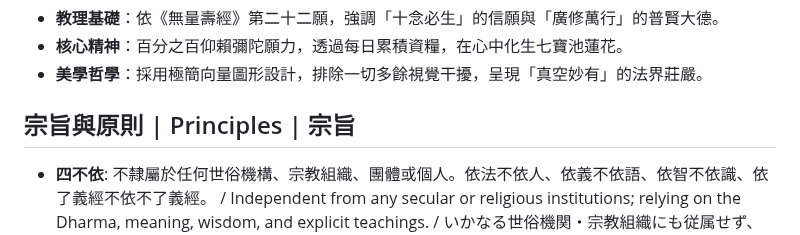
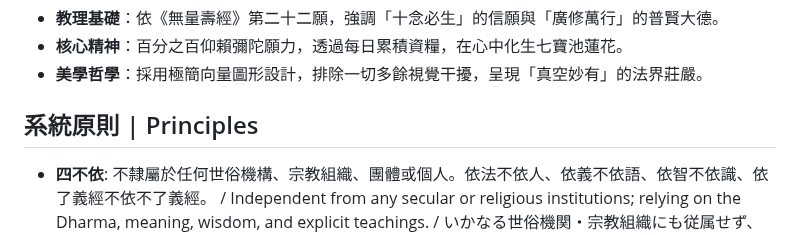
Before and after one commit to namoamitabhapureland/bodhicitta, a Markdown page: README.md, the part around the change. Drawn GitHub-style.

Commit message:
Update section title and clarify principles

```diff
--- a/README.md
+++ b/README.md
@@ -26,7 +26,7 @@
 - **教理基礎**：依《無量壽經》第二十二願，強調「十念必生」的信願與「廣修萬行」的普賢大德。
 - **核心精神**：百分之百仰賴彌陀願力，透過每日累積資糧，在心中化生七寶池蓮花。
 - **美學哲學**：採用極簡向量圖形設計，排除一切多餘視覺干擾，呈現「真空妙有」的法界莊嚴。
-## 宗旨與原則 | Principles | 宗旨
+## 系統原則 | Principles
 - **四不依**: 不隸屬於任何世俗機構、宗教組織、團體或個人。依法不依人、依義不依語、依智不依識、依了義經不依不了義經。 / Independent from any secular or religious institutions; relying on the Dharma, meaning, wisdom, and explicit teachings. / いかなる世俗機関・宗教組織にも従属せず、法・義・智・了義に依る。
 - **拒盈利**: 無開通會員、無內建廣告，拒絕任何形式之贊助、募款或隨喜捐助。 / No membership, no ads; refuses all forms of sponsorship, fundraising, or donations. / 会員登録・広告なし。一切のスポンサーシップ、募金、寄付を辞退。
 
```
